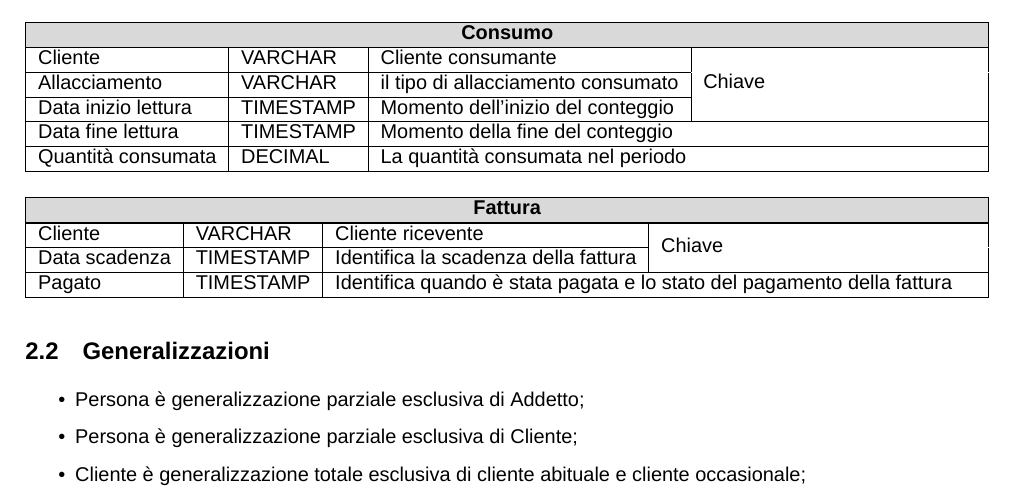
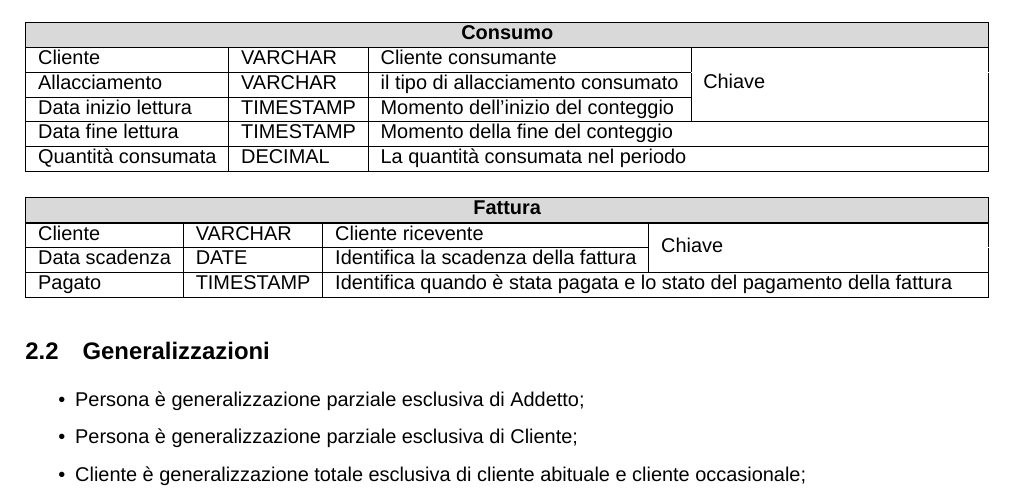
Before and after one commit to alessandro-massarenti/Progetto-basi-di-dati-2022, a LaTeX document (src_relazione_tex/main.tex, which reads src_relazione_tex/contenuti/progettazione_concettuale.tex): part of page 6 of 13, cut so that both start at the same text. Compiled offline with XeLaTeX; a missing font is replaced by an installed copy or a similar font.

Commit message:
Sistemati alcuni errori

```diff
--- a/src_relazione_tex/contenuti/progettazione_concettuale.tex
+++ b/src_relazione_tex/contenuti/progettazione_concettuale.tex
@@ -242,7 +242,7 @@
         \hline
         Cliente & VARCHAR & Cliente ricevente & \multirow{2}{*}{Chiave} \\
         \hhline{---}
-        Data scadenza & TIMESTAMP & Identifica la scadenza della fattura & \\
+        Data scadenza & DATE & Identifica la scadenza della fattura & \\
         \hline
         Pagato & TIMESTAMP & \multicolumn{2}{l|}{Identifica quando è stata pagata e lo stato del pagamento della fattura} \\
         \hline
```
Also changed, not shown: 1 other file.
